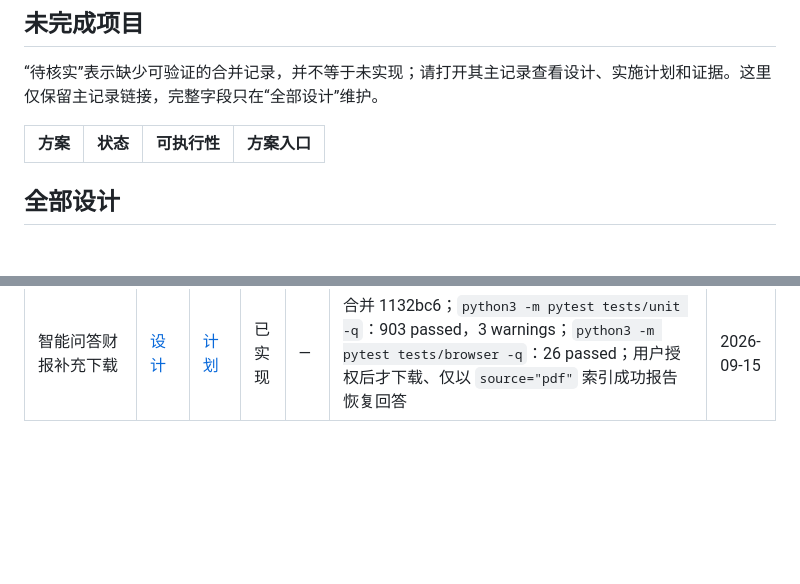
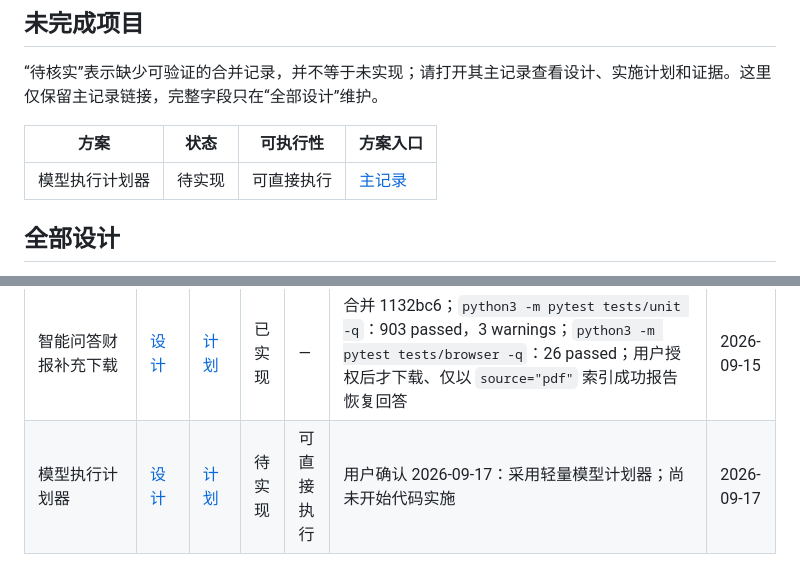
Before and after one commit to xiayangtian/gupiao-agent, a Markdown page: docs/superpowers/DESIGN-REGISTRY.md, 2 parts joined by grey strips. Drawn GitHub-style; blank space fills up the shorter version.

Commit message:
docs: plan model execution planner

```diff
--- a/docs/superpowers/DESIGN-REGISTRY.md
+++ b/docs/superpowers/DESIGN-REGISTRY.md
@@ -17,6 +17,7 @@
 
 方案 | 状态 | 可执行性 | 方案入口
 --- | --- | --- | ---
+| 模型执行计划器 | 待实现 | 可直接执行 | [主记录](#model-execution-planner) |
 
 ## 全部设计
 
@@ -45,3 +46,4 @@
 | <a id="financial-structure-visuals"></a>财务结构可视化 | [设计](specs/2026-09-10-财务结构可视化-design.md) | [计划](plans/2026-09-10-财务结构可视化.md) | 已实现 | — | 合并 1107509；`python3 -m pytest tests/unit/test_visualizations.py -q`：14 passed in 0.12s | 2026-09-14 |
 | <a id="design-registry"></a>方案设计台账 | [设计](specs/2026-09-14-方案设计台账-design.md) | [计划](plans/2026-09-14-方案设计台账.md) | 已实现 | — | 合并 f27056c；`python3 -m pytest tests/unit/test_design_registry.py -q` → 4 passed in 0.11s | 2026-09-14 |
 | <a id="chat-pdf-supplement"></a>智能问答财报补充下载 | [设计](specs/2026-09-14-智能问答财报补充下载-design.md) | [计划](plans/2026-09-14-问答补报.md) | 已实现 | — | 合并 1132bc6；`python3 -m pytest tests/unit -q`：903 passed，3 warnings；`python3 -m pytest tests/browser -q`：26 passed；用户授权后才下载、仅以 `source="pdf"` 索引成功报告恢复回答 | 2026-09-15 |
+| <a id="model-execution-planner"></a>模型执行计划器 | [设计](specs/2026-09-17-模型执行计划器-design.md) | [计划](plans/2026-09-17-模型执行计划器.md) | 待实现 | 可直接执行 | 用户确认 2026-09-17：采用轻量模型计划器；尚未开始代码实施 | 2026-09-17 |
```
Also changed, not shown: 1 other file.
